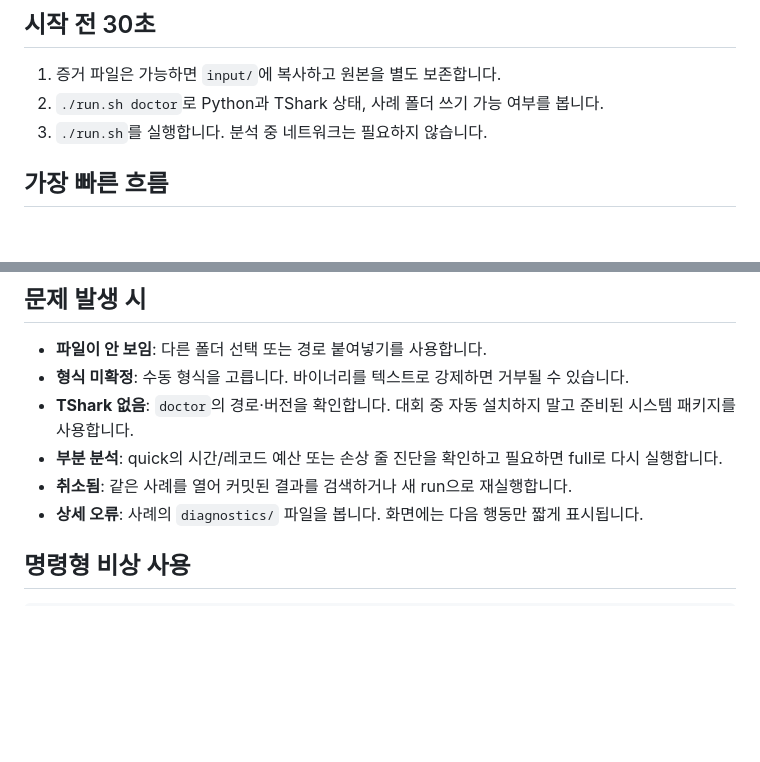
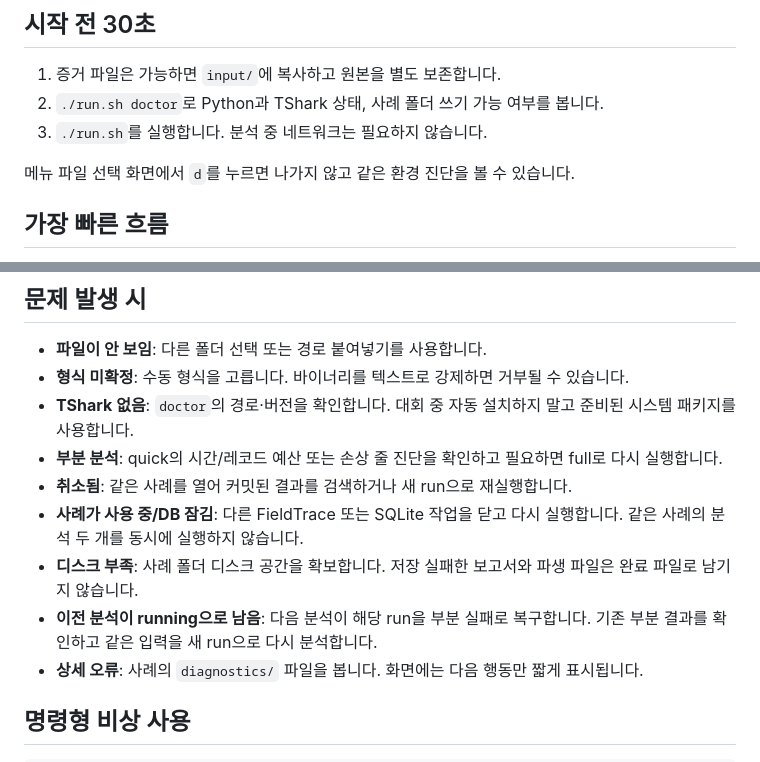
Before and after one commit to deploy103/fieldtrace, a Markdown page: docs/FIELD_GUIDE.md, 2 parts joined by grey strips. Drawn GitHub-style; blank space fills up the shorter version.

```diff
--- a/docs/FIELD_GUIDE.md
+++ b/docs/FIELD_GUIDE.md
@@ -5,6 +5,8 @@
 1. 증거 파일은 가능하면 `input/`에 복사하고 원본을 별도 보존합니다.
 2. `./run.sh doctor`로 Python과 TShark 상태, 사례 폴더 쓰기 가능 여부를 봅니다.
 3. `./run.sh`를 실행합니다. 분석 중 네트워크는 필요하지 않습니다.
+
+메뉴 파일 선택 화면에서 `d`를 누르면 나가지 않고 같은 환경 진단을 볼 수 있습니다.
 
 ## 가장 빠른 흐름
 
@@ -57,6 +59,12 @@ PCAP 결과의 **상세 분석**에서는 TCP 대화 재조립 보기와 HTTP
 - **부분 분석**: quick의 시간/레코드 예산 또는 손상 줄 진단을 확인하고 필요하면
   full로 다시 실행합니다.
 - **취소됨**: 같은 사례를 열어 커밋된 결과를 검색하거나 새 run으로 재실행합니다.
+- **사례가 사용 중/DB 잠김**: 다른 FieldTrace 또는 SQLite 작업을 닫고 다시 실행합니다.
+  같은 사례의 분석 두 개를 동시에 실행하지 않습니다.
+- **디스크 부족**: 사례 폴더 디스크 공간을 확보합니다. 저장 실패한 보고서와 파생
+  파일은 완료 파일로 남기지 않습니다.
+- **이전 분석이 running으로 남음**: 다음 분석이 해당 run을 부분 실패로 복구합니다.
+  기존 부분 결과를 확인하고 같은 입력을 새 run으로 다시 분석합니다.
 - **상세 오류**: 사례의 `diagnostics/` 파일을 봅니다. 화면에는 다음 행동만 짧게
   표시됩니다.
 
```
Also changed, not shown: README.md (+21 -5 lines), docs/ARCHITECTURE.md (+19 -0 lines).
